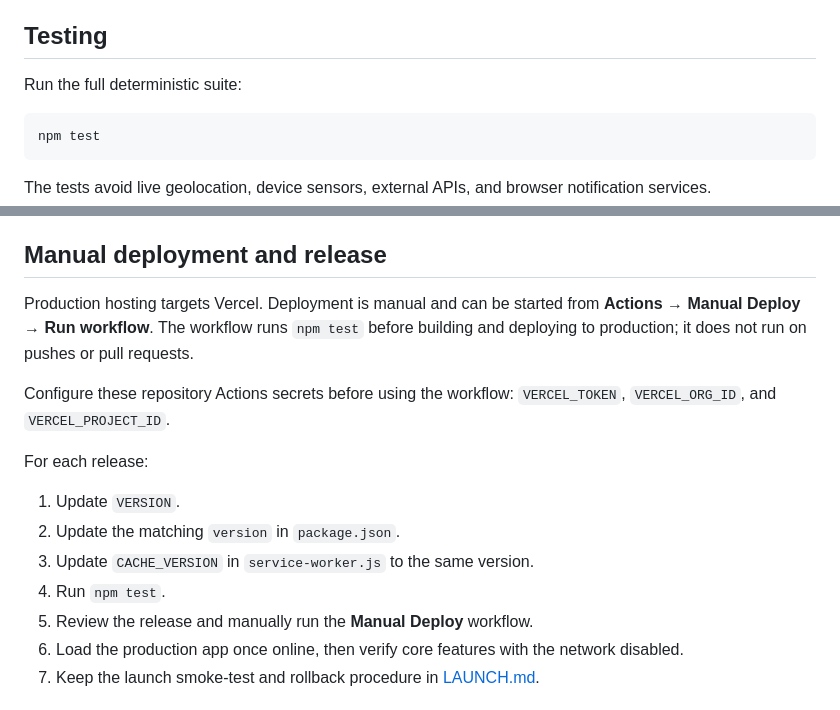
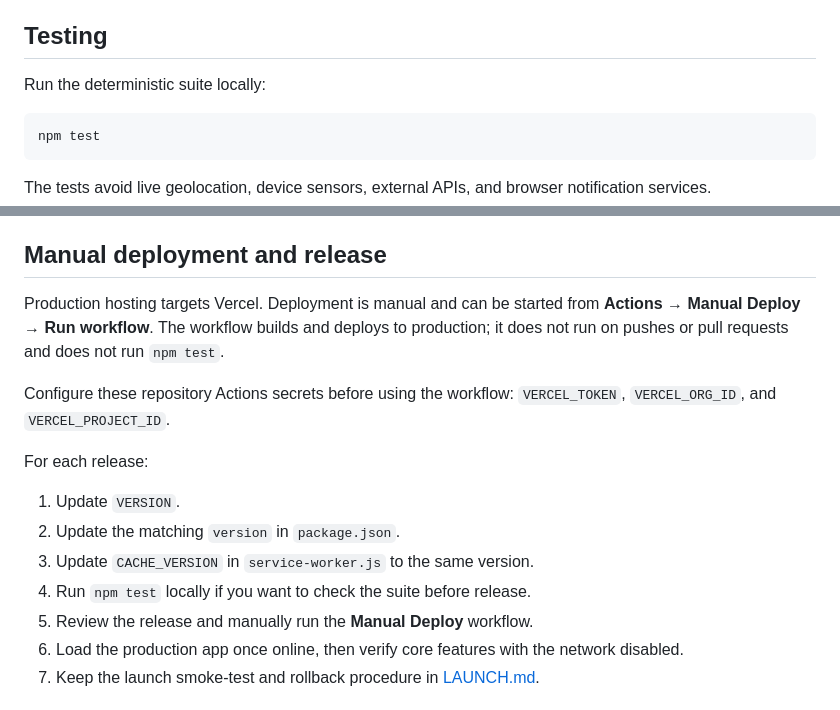
Before and after one commit to Aaqibhafeezkhan/DeenTime, a Markdown page: README.md, 2 parts joined by grey strips. GitHub-like rendering.

Commit message:
docs: clarify manual deployment does not run tests

```diff
--- a/README.md
+++ b/README.md
@@ -52,7 +52,7 @@ Then open http://localhost:8000 in a browser.
 
 ## Testing
 
-Run the full deterministic suite:
+Run the deterministic suite locally:
 
 ~~~sh
 npm test
@@ -72,7 +72,7 @@ The service-worker cache is versioned using `CACHE_VERSION`. Updating the versio
 
 ## Manual deployment and release
 
-Production hosting targets Vercel. Deployment is manual and can be started from **Actions → Manual Deploy → Run workflow**. The workflow runs `npm test` before building and deploying to production; it does not run on pushes or pull requests.
+Production hosting targets Vercel. Deployment is manual and can be started from **Actions → Manual Deploy → Run workflow**. The workflow builds and deploys to production; it does not run on pushes or pull requests and does not run `npm test`.
 
 Configure these repository Actions secrets before using the workflow: `VERCEL_TOKEN`, `VERCEL_ORG_ID`, and `VERCEL_PROJECT_ID`.
 
@@ -81,7 +81,7 @@ For each release:
 1. Update `VERSION`.
 2. Update the matching `version` in `package.json`.
 3. Update `CACHE_VERSION` in `service-worker.js` to the same version.
-4. Run `npm test`.
+4. Run `npm test` locally if you want to check the suite before release.
 5. Review the release and manually run the **Manual Deploy** workflow.
 6. Load the production app once online, then verify core features with the network disabled.
 7. Keep the launch smoke-test and rollback procedure in [LAUNCH.md](LAUNCH.md).
```
